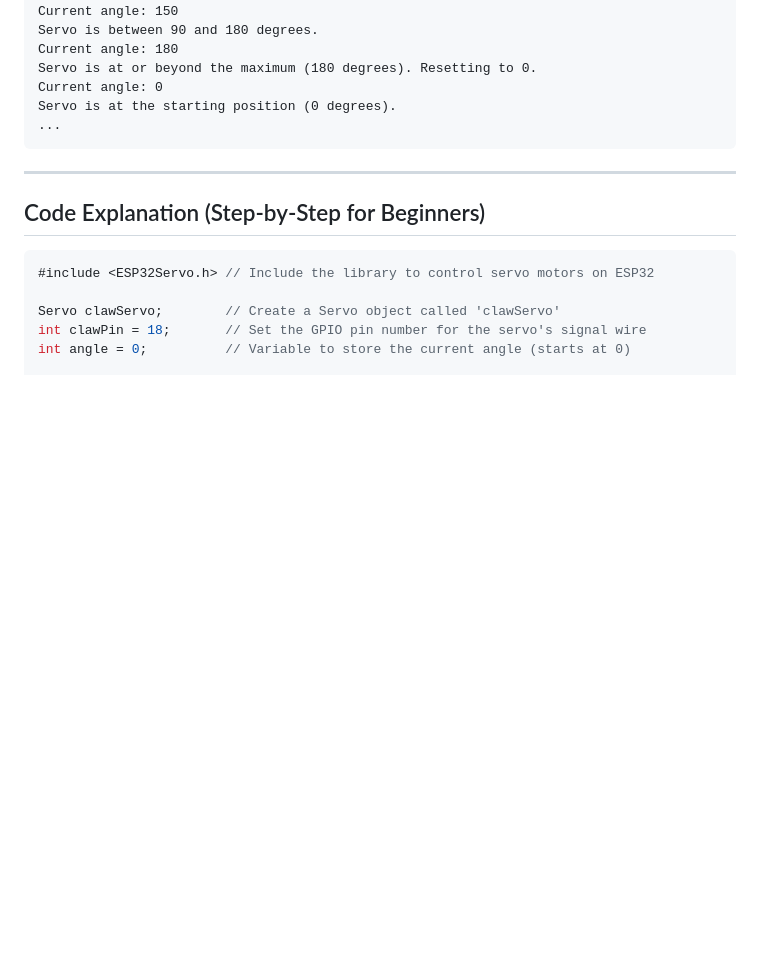
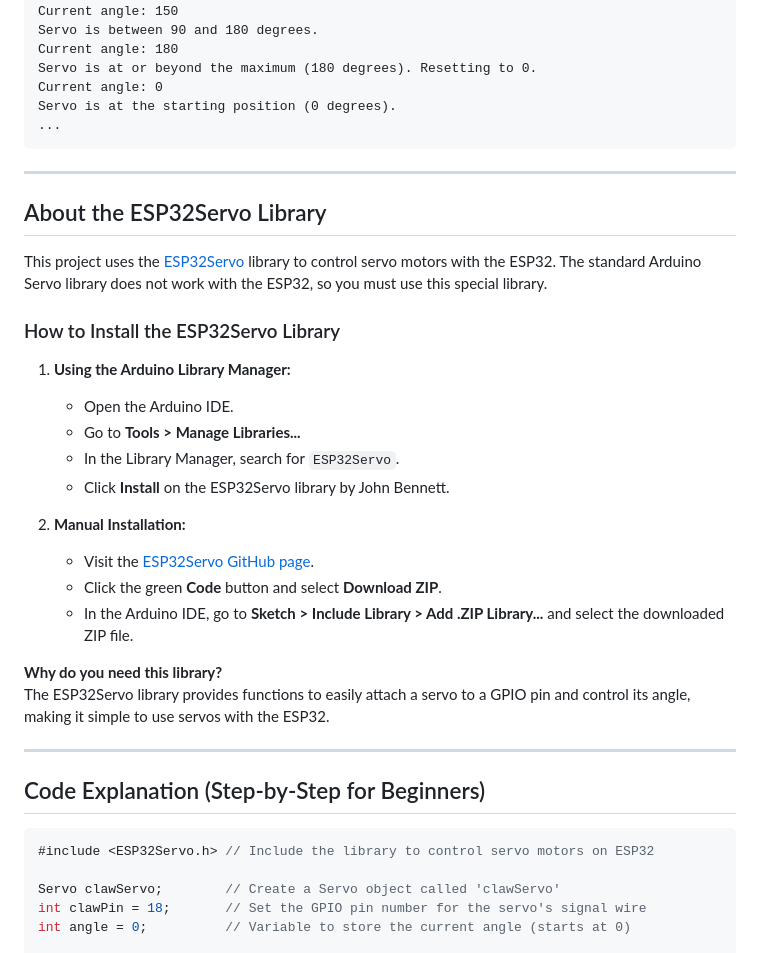
Before and after one commit to akbar-q/Embedded-Programming, a Markdown page: Introduction to Logic Flow/README.md, the part around the change. Rendered like a GitHub page; blank space fills up the shorter version.

Commit message:
Add Library Reference

````diff
--- a/Introduction to Logic Flow/README.md
+++ b/Introduction to Logic Flow/README.md
@@ -181,6 +181,28 @@ Servo is at the starting position (0 degrees).
 
 ---
 
+## About the ESP32Servo Library
+
+This project uses the [ESP32Servo](https://github.com/jkb-git/ESP32Servo) library to control servo motors with the ESP32. The standard Arduino Servo library does not work with the ESP32, so you must use this special library.
+
+### How to Install the ESP32Servo Library
+
+1. **Using the Arduino Library Manager:**
+   - Open the Arduino IDE.
+   - Go to **Tools > Manage Libraries...**
+   - In the Library Manager, search for `ESP32Servo`.
+   - Click **Install** on the ESP32Servo library by John Bennett.
+
+2. **Manual Installation:**
+   - Visit the [ESP32Servo GitHub page](https://github.com/jkb-git/ESP32Servo).
+   - Click the green **Code** button and select **Download ZIP**.
+   - In the Arduino IDE, go to **Sketch > Include Library > Add .ZIP Library...** and select the downloaded ZIP file.
+
+**Why do you need this library?**
+The ESP32Servo library provides functions to easily attach a servo to a GPIO pin and control its angle, making it simple to use servos with the ESP32.
+
+---
+
 ## Code Explanation (Step-by-Step for Beginners)
 
 ```cpp
````
